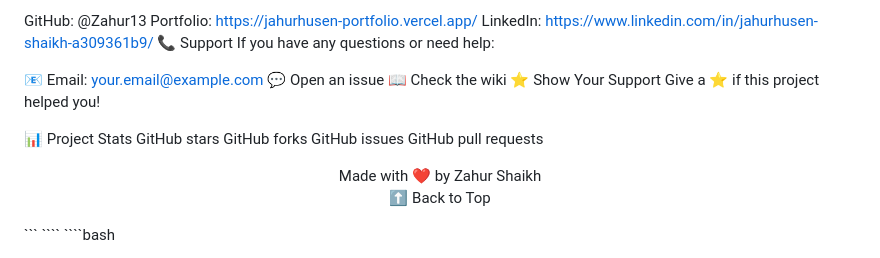
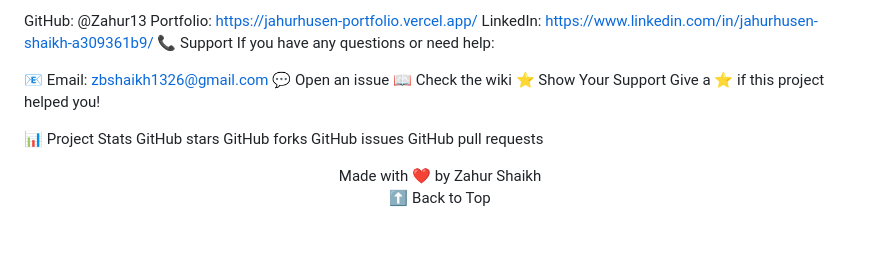
Before and after one commit to Zahur13/Weather-Forecast-Enhanced-v2.0, a Markdown page: README.md, the part around the change. Rendered like a GitHub page; blank space fills up the shorter version.

Commit message:
Change email address to zbshaikh1326@gmail.com
Updated email contact information in README.

`````diff
--- a/README.md
+++ b/README.md
@@ -783,7 +783,7 @@ LinkedIn: https://www.linkedin.com/in/jahurhusen-shaikh-a309361b9/
 📞 Support
 If you have any questions or need help:
 
-📧 Email: your.email@example.com
+📧 Email: zbshaikh1326@gmail.com
 💬 Open an issue
 📖 Check the wiki
 ⭐ Show Your Support
@@ -800,6 +800,5 @@ Made with ❤️ by Zahur Shaikh
 
 ⬆ Back to Top
 
-</div> ```
-````
+</div>
 ````bash
`````
